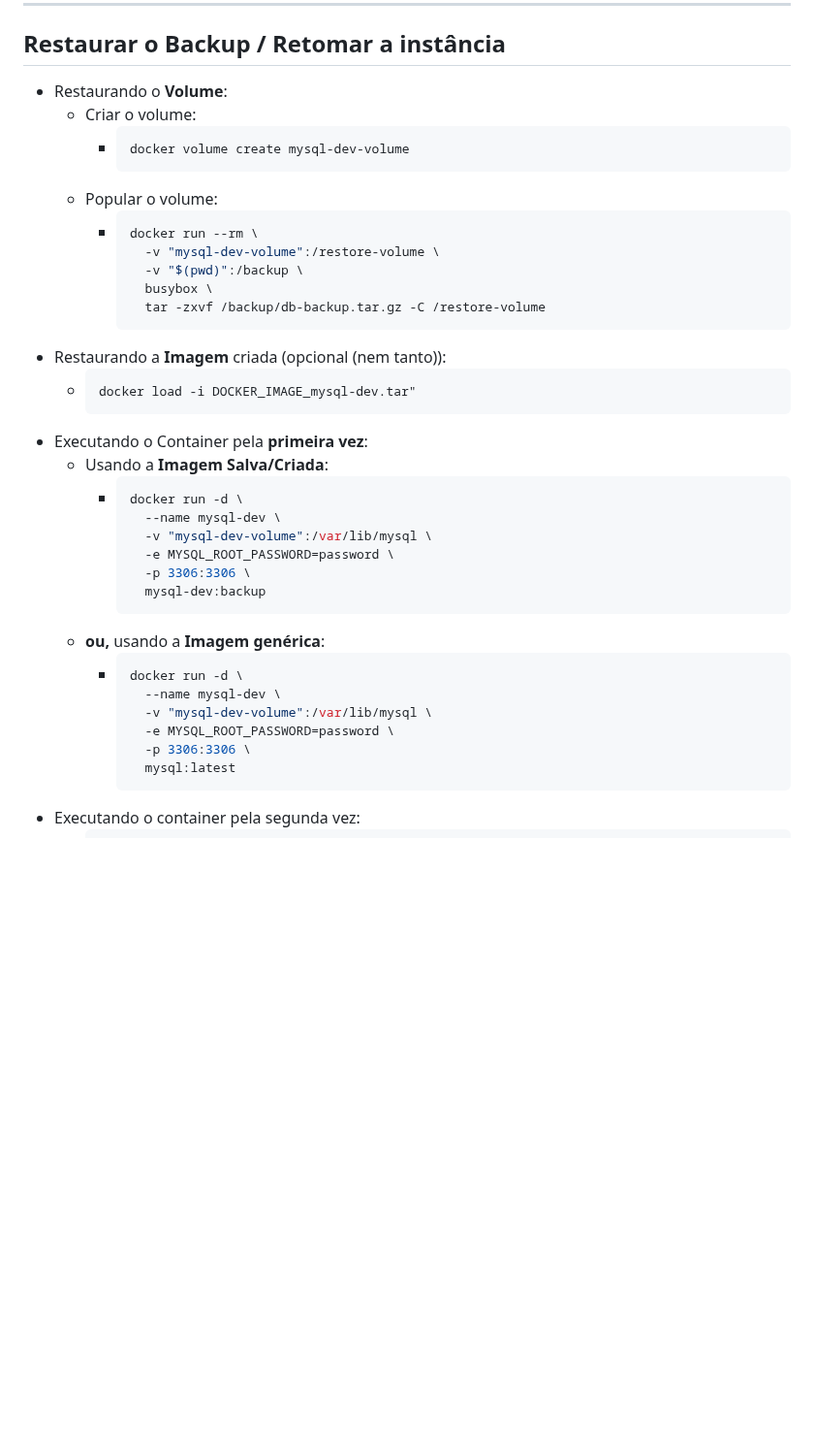
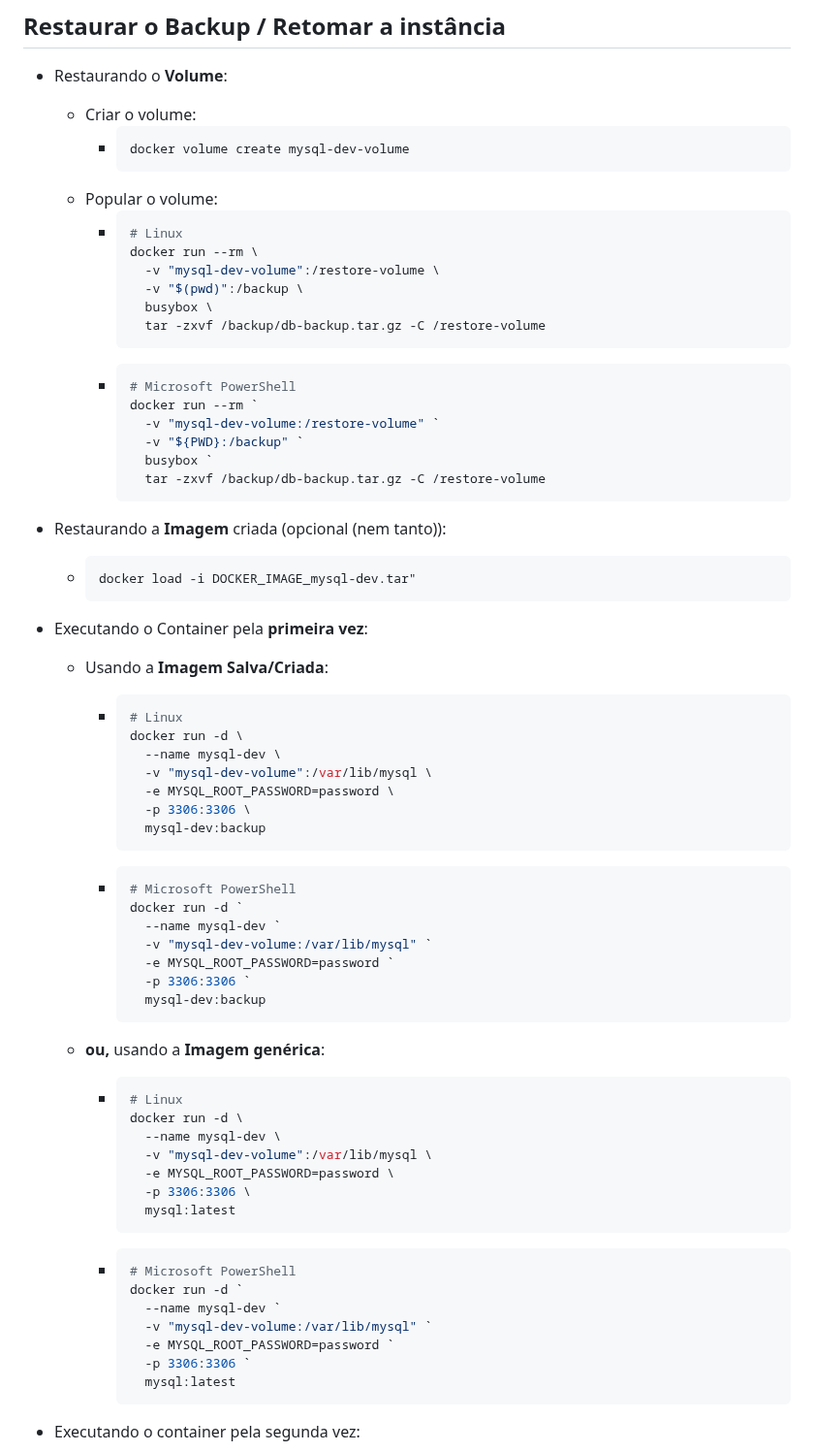
Before and after one commit to williampilger/tutoriais, a Markdown page: docker/sample_creating_portable_mysql.md, the part around one of its changes. Shown at 97% size. Rendered like a GitHub page; blank space fills up the shorter version.

````diff
--- a/docker/sample_creating_portable_mysql.md
+++ b/docker/sample_creating_portable_mysql.md
@@ -47,12 +56,23 @@ docker run --name mysql-dev -e MYSQL_ROOT_PASSWORD=password -p 3306:3306 -d mysq
           ```
     - Popular o volume:
         - ```sh
+          # Linux
           docker run --rm \
             -v "mysql-dev-volume":/restore-volume \
             -v "$(pwd)":/backup \
             busybox \
             tar -zxvf /backup/db-backup.tar.gz -C /restore-volume
           ```
+        - ```ps1
+          # Microsoft PowerShell
+          docker run --rm `
+            -v "mysql-dev-volume:/restore-volume" `
+            -v "${PWD}:/backup" `
+            busybox `
+            tar -zxvf /backup/db-backup.tar.gz -C /restore-volume
+          ```
+
+
 - Restaurando a **Imagem** criada (opcional (nem tanto)):
     - ```sh
       docker load -i DOCKER_IMAGE_mysql-dev.tar"
@@ -60,6 +80,7 @@ docker run --name mysql-dev -e MYSQL_ROOT_PASSWORD=password -p 3306:3306 -d mysq
 - Executando o Container pela **primeira vez**:
     - Usando a **Imagem Salva/Criada**:
         - ```sh
+          # Linux
           docker run -d \
             --name mysql-dev \
             -v "mysql-dev-volume":/var/lib/mysql \
@@ -67,13 +88,33 @@ docker run --name mysql-dev -e MYSQL_ROOT_PASSWORD=password -p 3306:3306 -d mysq
             -p 3306:3306 \
             mysql-dev:backup
           ```
+        - ```ps1
+          # Microsoft PowerShell
+          docker run -d `
+            --name mysql-dev `
+            -v "mysql-dev-volume:/var/lib/mysql" `
+            -e MYSQL_ROOT_PASSWORD=password `
+            -p 3306:3306 `
+            mysql-dev:backup
+          ```
+
     - **ou,** usando a **Imagem genérica**:
         - ```sh
+          # Linux
           docker run -d \
             --name mysql-dev \
             -v "mysql-dev-volume":/var/lib/mysql \
             -e MYSQL_ROOT_PASSWORD=password \
             -p 3306:3306 \
+            mysql:latest
+          ```
+        - ```ps1
+          # Microsoft PowerShell
+          docker run -d `
+            --name mysql-dev `
+            -v "mysql-dev-volume:/var/lib/mysql" `
+            -e MYSQL_ROOT_PASSWORD=password `
+            -p 3306:3306 `
             mysql:latest
           ```
 - Executando o container pela segunda vez:
````
Also changed, not shown: other parts of docker/sample_creating_portable_mysql.md (+9 -0 lines).
